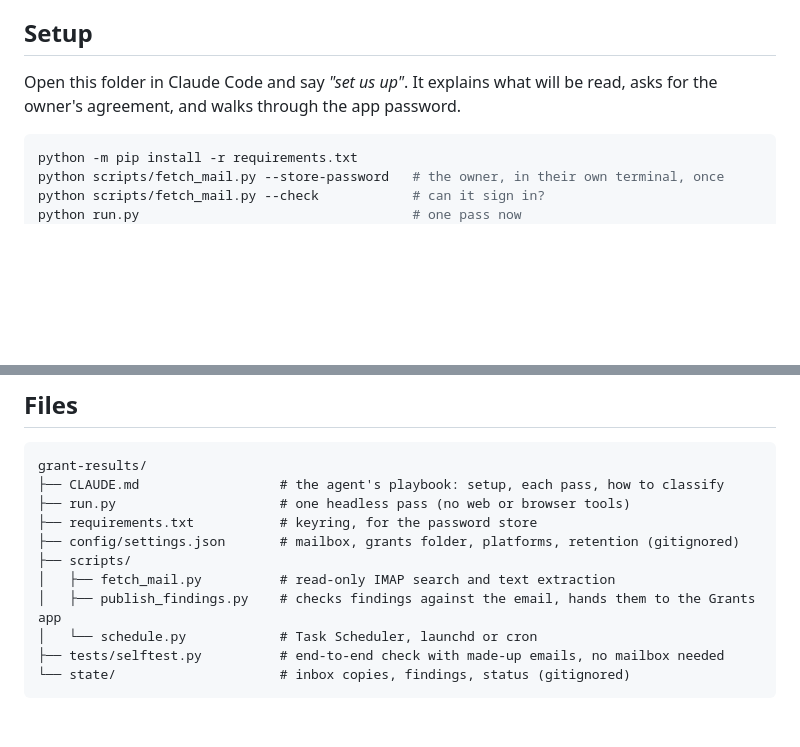
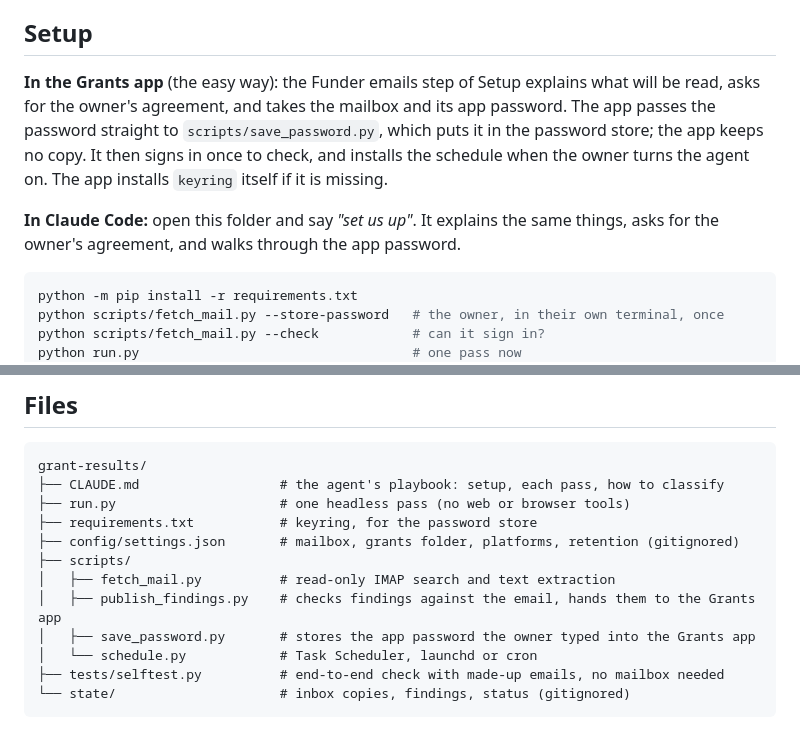
Before and after one commit to Kobalosz/QueenBee, a Markdown page: grant-results/README.md, 2 parts joined by grey strips. GitHub-like rendering; blank space fills up the shorter version.

Commit message:
Document storing the mailbox password from the Grants app

````diff
--- a/grant-results/README.md
+++ b/grant-results/README.md
@@ -39,8 +39,14 @@ Windows, macOS and Linux.
 
 ## Setup
 
-Open this folder in Claude Code and say *"set us up"*. It explains what will be read, asks for the
-owner's agreement, and walks through the app password.
+**In the Grants app** (the easy way): the Funder emails step of Setup explains what will be read,
+asks for the owner's agreement, and takes the mailbox and its app password. The app passes the
+password straight to `scripts/save_password.py`, which puts it in the password store; the app keeps
+no copy. It then signs in once to check, and installs the schedule when the owner turns the agent on.
+The app installs `keyring` itself if it is missing.
+
+**In Claude Code:** open this folder and say *"set us up"*. It explains the same things, asks for
+the owner's agreement, and walks through the app password.
 
 ```bash
 python -m pip install -r requirements.txt
@@ -68,6 +74,7 @@ grant-results/
 ├── scripts/
 │   ├── fetch_mail.py          # read-only IMAP search and text extraction
 │   ├── publish_findings.py    # checks findings against the email, hands them to the Grants app
+│   ├── save_password.py       # stores the app password the owner typed into the Grants app
 │   └── schedule.py            # Task Scheduler, launchd or cron
 ├── tests/selftest.py          # end-to-end check with made-up emails, no mailbox needed
 └── state/                     # inbox copies, findings, status (gitignored)
````
Also changed, not shown: grant-results/CLAUDE.md (+6 -3 lines).
